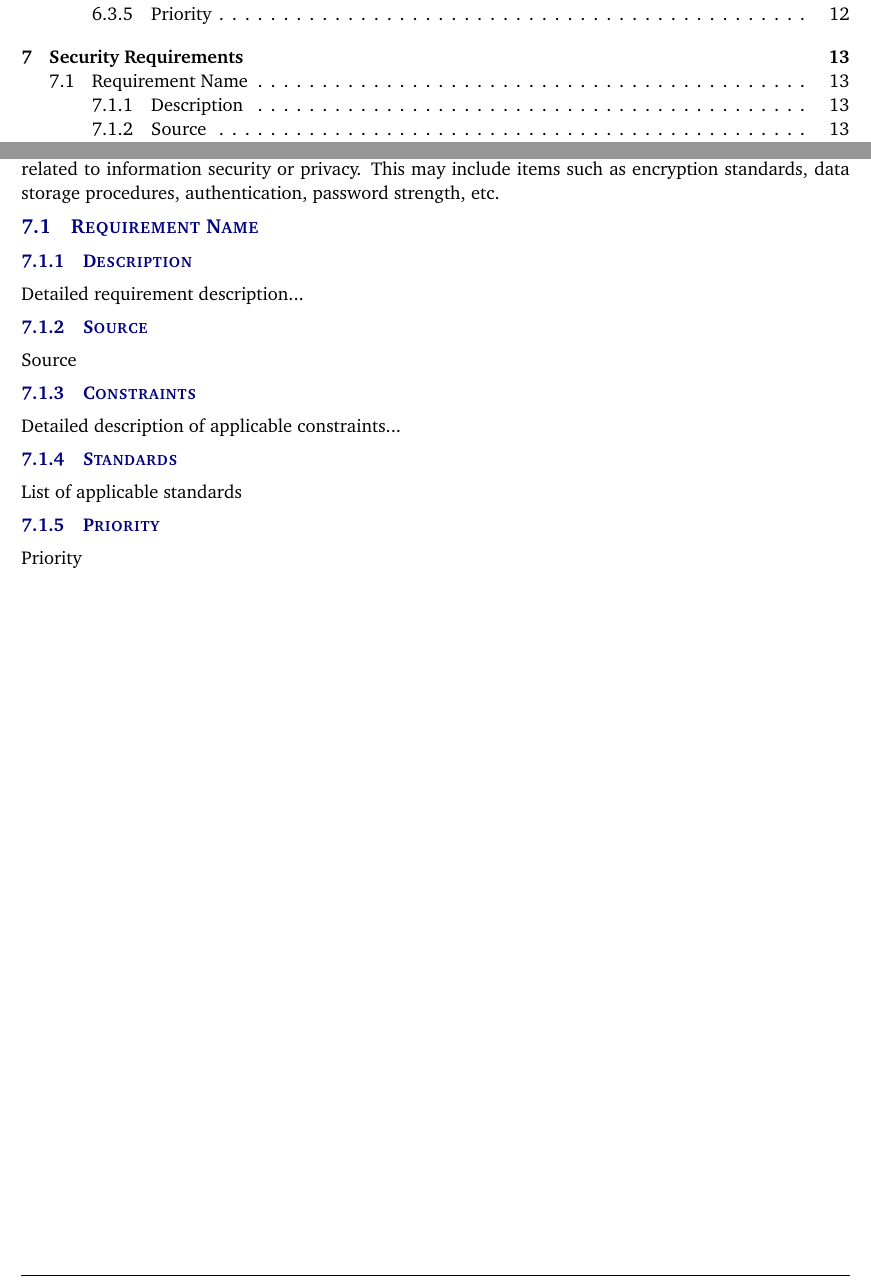
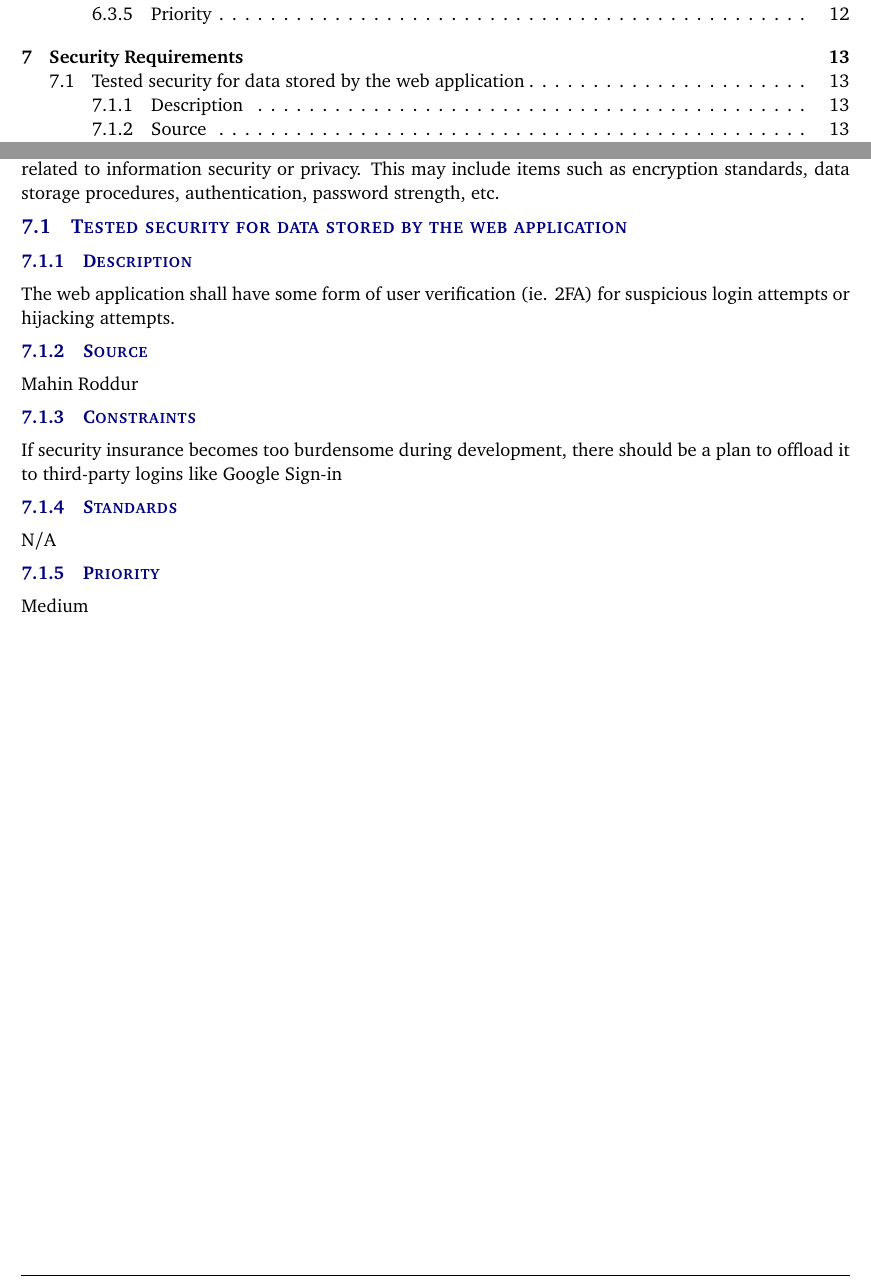
Before and after one commit to tri2401/ARGOOSE, a LaTeX document (documentation/system requirements specification LaTeX/system_requirements_specification.tex, which reads documentation/system requirements specification LaTeX/tex/security_requirements.tex): two parts of pages 4 and 13 of 17, joined at a grey line, cut so that both start at the same text. Compiled offline with pdfLaTeX.

Commit message:
Update security_requirements.tex

```diff
--- a/documentation/system requirements specification LaTeX/tex/security_requirements.tex
+++ b/documentation/system requirements specification LaTeX/tex/security_requirements.tex
@@ -1,13 +1,13 @@
 Include a header paragraph specific to your product here. In this section specify any requirements related to information security or privacy. This may include items such as encryption standards, data storage procedures, authentication, password strength, etc.
 
-\subsection{Requirement Name}
+\subsection{Tested security for data stored by the web application}
 \subsubsection{Description}
-Detailed requirement description...
+The web application shall have some form of user verification (ie. 2FA) for suspicious login attempts or hijacking attempts.
 \subsubsection{Source}
-Source
+Mahin Roddur
 \subsubsection{Constraints}
-Detailed description of applicable constraints...
+If security insurance becomes too burdensome during development, there should be a plan to offload it to third-party logins like Google Sign-in
 \subsubsection{Standards}
-List of applicable standards
+N/A
 \subsubsection{Priority}
-Priority
+Medium
```
